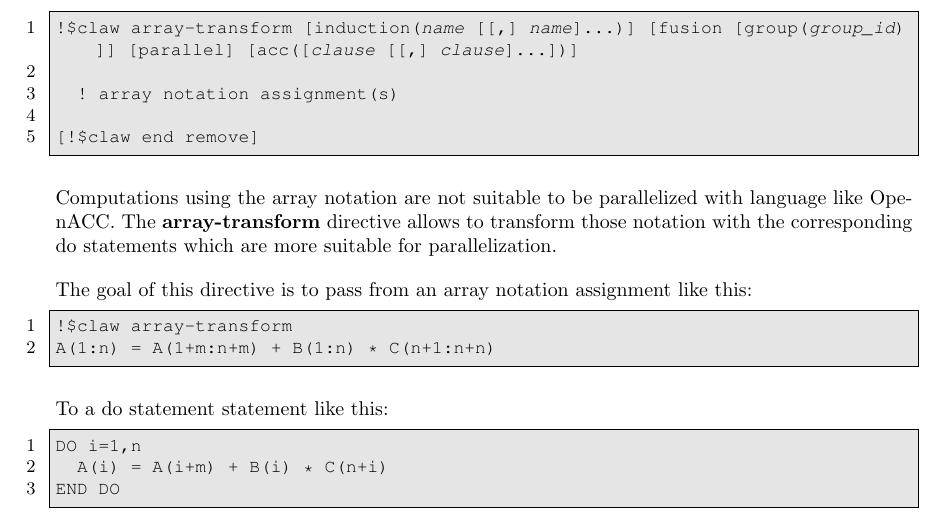
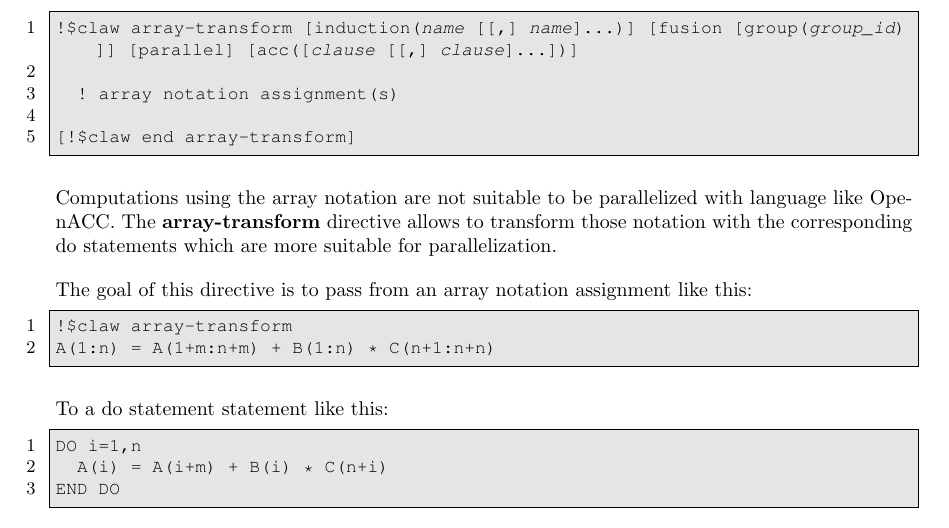
Before and after one commit to claw-project/claw-language-specification, a LaTeX document (documentation/claw_language_specifications.tex, which reads documentation/claw_acc_transformation.tex): part of page 17 of 31, cut so that both start at the same text. Compiled offline with pdfLaTeX.

Commit message:
Fix end directive

```diff
--- a/documentation/claw_acc_transformation.tex
+++ b/documentation/claw_acc_transformation.tex
@@ -21,7 +21,7 @@ Primitive compiler directive like OpenACC or OpenMP can be enabled conditionally
 
   ! array notation assignment(s)
 
-[!$claw end remove]
+[!$claw end array-transform]
 \end{lstlisting}
 
 Computations using the array notation are not suitable to be parallelized with
```
